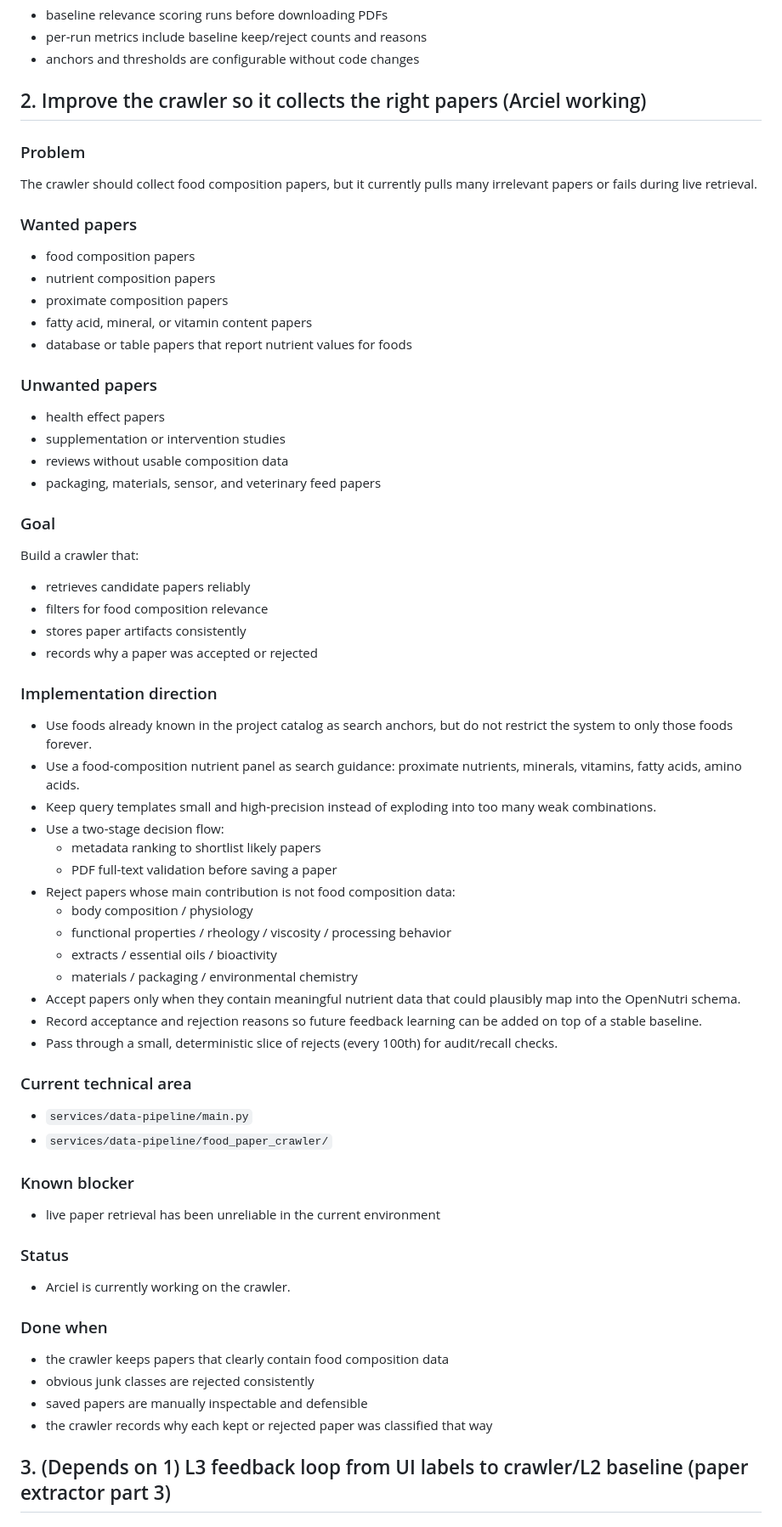
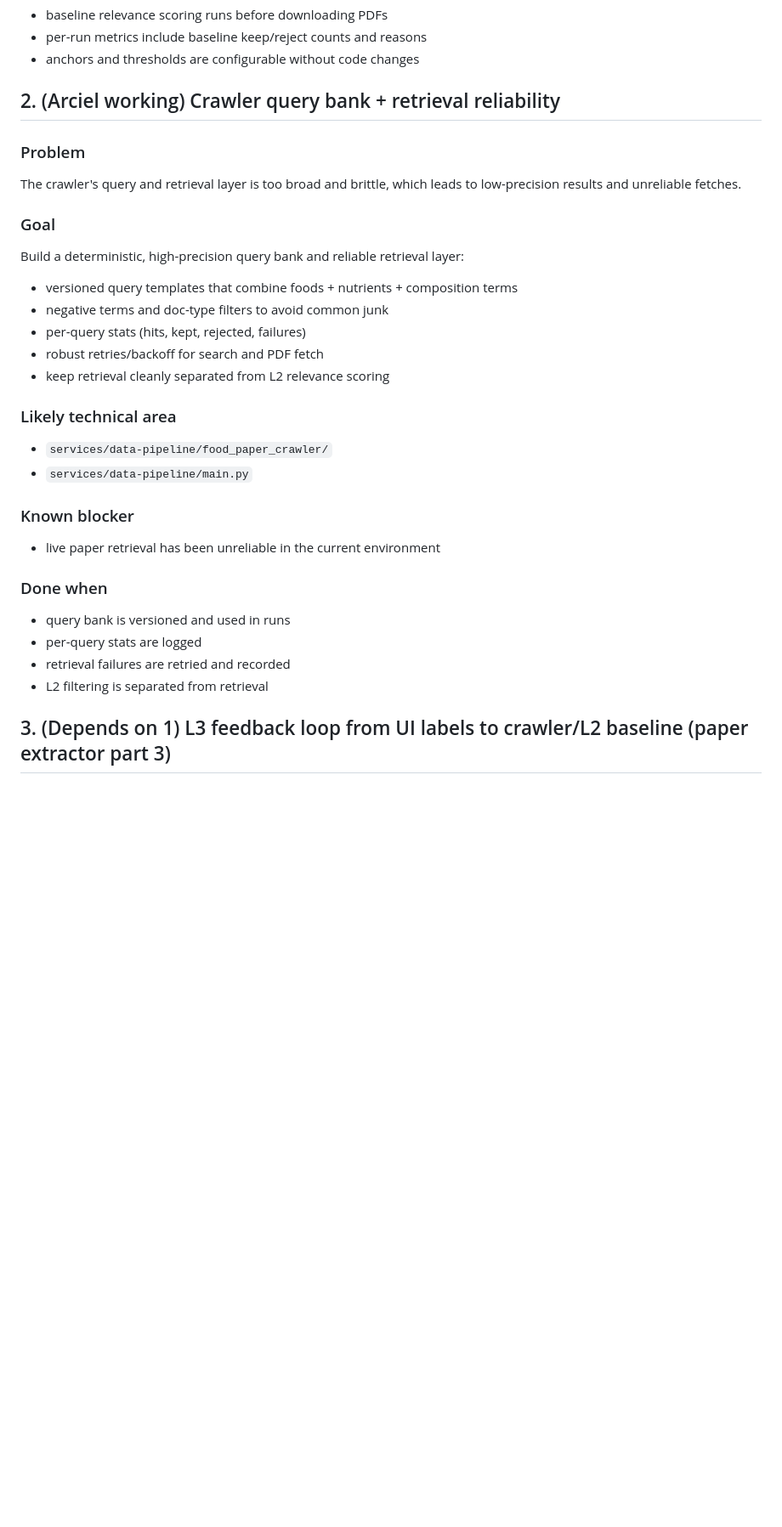
Before and after one commit to ArcielB/OpenNutri, a Markdown page: BACKLOG.md, the part around the change. Shown at 85% size. Drawn GitHub-style; blank space fills up the shorter version.

Commit message:
Tighten crawler backlog item scope

```diff
--- a/BACKLOG.md
+++ b/BACKLOG.md
@@ -34,64 +34,31 @@ Build a multilingual embedding baseline using title/abstract/journal signals:
 - anchors and thresholds are configurable without code changes
 
 
-## 2. Improve the crawler so it collects the right papers (Arciel working)
+## 2. (Arciel working) Crawler query bank + retrieval reliability
 
 ### Problem
-The crawler should collect food composition papers, but it currently pulls many irrelevant papers or fails during live retrieval.
-
-### Wanted papers
-- food composition papers
-- nutrient composition papers
-- proximate composition papers
-- fatty acid, mineral, or vitamin content papers
-- database or table papers that report nutrient values for foods
-
-### Unwanted papers
-- health effect papers
-- supplementation or intervention studies
-- reviews without usable composition data
-- packaging, materials, sensor, and veterinary feed papers
+The crawler's query and retrieval layer is too broad and brittle, which leads to low-precision results and unreliable fetches.
 
 ### Goal
-Build a crawler that:
-- retrieves candidate papers reliably
-- filters for food composition relevance
-- stores paper artifacts consistently
-- records why a paper was accepted or rejected
+Build a deterministic, high-precision query bank and reliable retrieval layer:
+- versioned query templates that combine foods + nutrients + composition terms
+- negative terms and doc-type filters to avoid common junk
+- per-query stats (hits, kept, rejected, failures)
+- robust retries/backoff for search and PDF fetch
+- keep retrieval cleanly separated from L2 relevance scoring
 
-### Implementation direction
-- Use foods already known in the project catalog as search anchors, but do not restrict the system to only those foods forever.
-- Use a food-composition nutrient panel as search guidance: proximate nutrients, minerals, vitamins, fatty acids, amino acids.
-- Keep query templates small and high-precision instead of exploding into too many weak combinations.
-- Use a two-stage decision flow:
-  - metadata ranking to shortlist likely papers
-  - PDF full-text validation before saving a paper
-- Reject papers whose main contribution is not food composition data:
-  - body composition / physiology
-  - functional properties / rheology / viscosity / processing behavior
-  - extracts / essential oils / bioactivity
-  - materials / packaging / environmental chemistry
-- Accept papers only when they contain meaningful nutrient data that could plausibly map into the OpenNutri schema.
-- Record acceptance and rejection reasons so future feedback learning can be added on top of a stable baseline.
-- Pass through a small, deterministic slice of rejects (every 100th) for audit/recall checks.
-
-### Current technical area
+### Likely technical area
+- `services/data-pipeline/food_paper_crawler/`
 - `services/data-pipeline/main.py`
-- `services/data-pipeline/food_paper_crawler/`
 
 ### Known blocker
 - live paper retrieval has been unreliable in the current environment
 
-### Status
-- Arciel is currently working on the crawler.
-
 ### Done when
-- the crawler keeps papers that clearly contain food composition data
-- obvious junk classes are rejected consistently
-- saved papers are manually inspectable and defensible
-- the crawler records why each kept or rejected paper was classified that way
-
-
+- query bank is versioned and used in runs
+- per-query stats are logged
+- retrieval failures are retried and recorded
+- L2 filtering is separated from retrieval
 
 
 ## 3. (Depends on 1) L3 feedback loop from UI labels to crawler/L2 baseline (paper extractor part 3)
```
